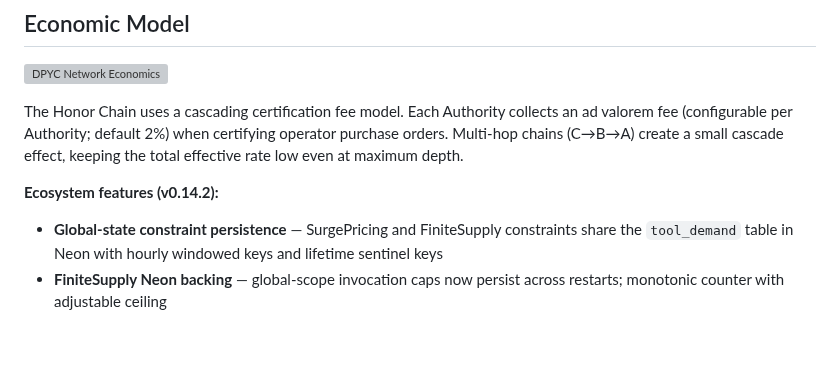
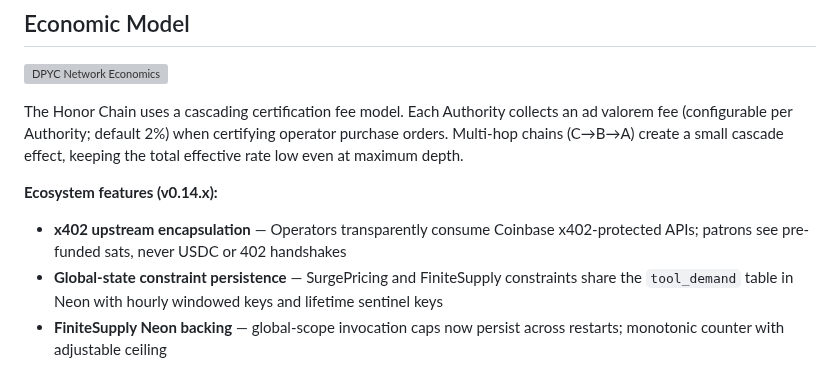
Before and after one commit to lonniev/dpyc-community, a Markdown page: README.md, the part around the change. Rendered like a GitHub page; blank space fills up the shorter version; grey boxes are pictures that could not be loaded.

```diff
--- a/README.md
+++ b/README.md
@@ -145,7 +145,8 @@ See [GOVERNANCE.md](https://github.com/lonniev/dpyc-community/blob/main/GOVERNAN
 
 The Honor Chain uses a cascading certification fee model. Each Authority collects an ad valorem fee (configurable per Authority; default 2%) when certifying operator purchase orders. Multi-hop chains (C→B→A) create a small cascade effect, keeping the total effective rate low even at maximum depth.
 
-**Ecosystem features (v0.14.2):**
+**Ecosystem features (v0.14.x):**
+- **x402 upstream encapsulation** — Operators transparently consume Coinbase x402-protected APIs; patrons see pre-funded sats, never USDC or 402 handshakes
 - **Global-state constraint persistence** — SurgePricing and FiniteSupply constraints share the `tool_demand` table in Neon with hourly windowed keys and lifetime sentinel keys
 - **FiniteSupply Neon backing** — global-scope invocation caps now persist across restarts; monotonic counter with adjustable ceiling
 - **Volume discount pricing** — SurgePricing supports multipliers < 1.0 (busier = cheaper)
```
Also changed, not shown: docs/patent/PROVISIONAL-SPEC-DRAFT.md (+10 -0 lines).
